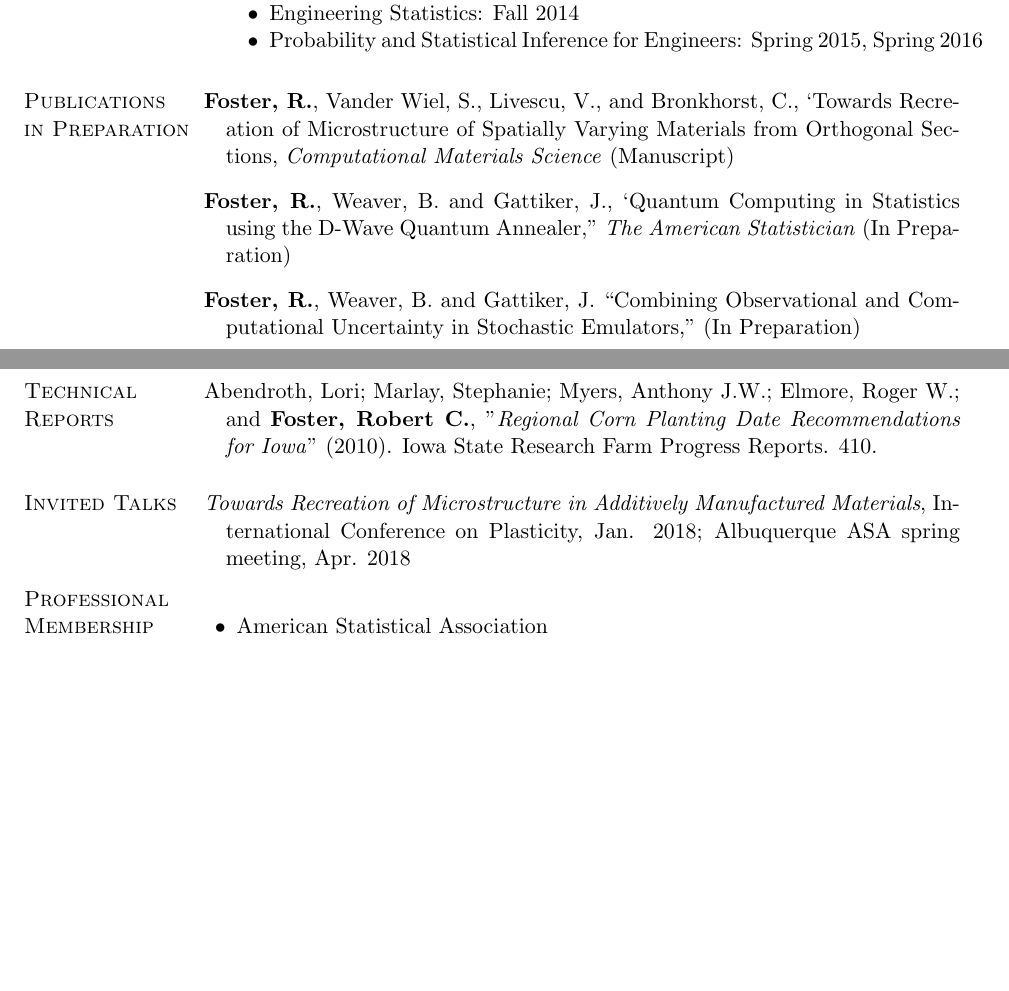
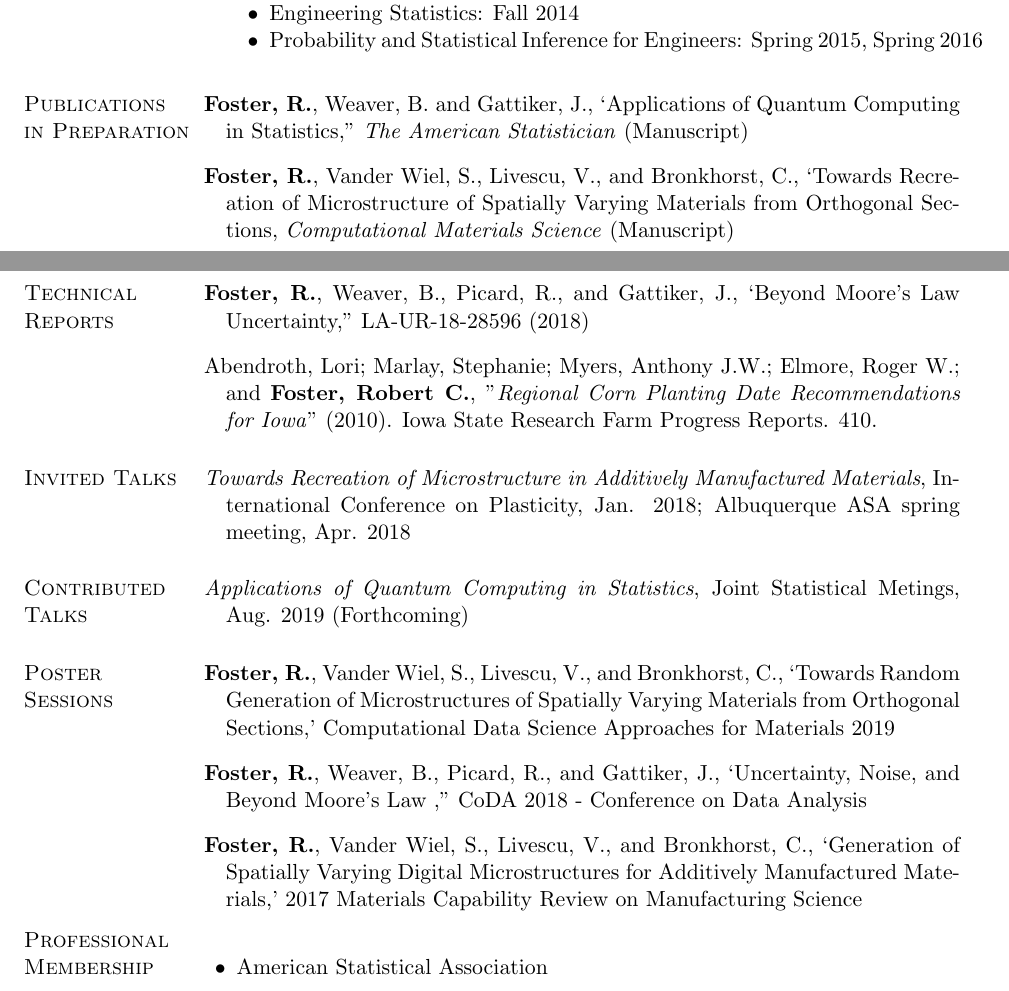
Before and after one commit to rcfoster/rcfoster.github.io, a LaTeX CV (cv/CV.tex): two parts of pages 2 and 3 of 3, joined at a grey line, cut so that both start at the same text, the shorter picture padded with empty space. Compiled offline with pdfLaTeX.

Commit message:
CV changes
Added posters, contributed talks to CV

```diff
--- a/cv/CV.tex
+++ b/cv/CV.tex
@@ -340,20 +340,34 @@ Department of Statistics
 
 \section{Publications \\ in Preparation}
 \begin{bibsection}
+\item \textbf{Foster, R.}, Weaver, B. and Gattiker, J., `Applications of Quantum Computing in Statistics,'' \emph{The American Statistician} (Manuscript)
  \item \textbf{Foster, R.}, Vander Wiel, S., Livescu, V., and Bronkhorst, C., `Towards Recreation of Microstructure of Spatially Varying  Materials from Orthogonal Sections, \emph{Computational Materials Science}  (Manuscript)
-\item \textbf{Foster, R.}, Weaver, B. and Gattiker, J., `Quantum Computing in Statistics using the D-Wave Quantum Annealer,'' \emph{The American Statistician} (In Preparation)
-\item \textbf{Foster, R.}, Weaver, B. and Gattiker, J. ``Combining Observational and Computational Uncertainty in Stochastic Emulators,'' (In Preparation)
+%\item \textbf{Foster, R.}, Weaver, B. and Gattiker, J. ``Combining Observational and Computational Uncertainty in Stochastic Emulators,'' (In Preparation)
 
 \end{bibsection}
 
 \section{Technical Reports}
 \begin{bibsection}
+	\item \textbf{Foster, R.}, Weaver, B., Picard, R., and Gattiker, J., `Beyond Moore's Law Uncertainty,'' LA-UR-18-28596 (2018)
 	\item Abendroth, Lori; Marlay, Stephanie; Myers, Anthony J.W.; Elmore, Roger W.; and \textbf{Foster, Robert C.}, "\emph{Regional Corn Planting Date Recommendations for Iowa}" (2010). Iowa State Research Farm Progress Reports. 410.
 \end{bibsection}
 
 \section{Invited Talks}
 \begin{bibsection}
 	\item \emph{Towards Recreation of Microstructure in Additively Manufactured Materials}, International Conference on Plasticity, Jan. 2018; Albuquerque ASA spring meeting, Apr. 2018
+\end{bibsection}
+
+\section{Contributed Talks}
+\begin{bibsection}
+	\item \emph{Applications of Quantum Computing in Statistics}, Joint Statistical Metings, Aug. 2019 (Forthcoming)
+\end{bibsection}
+
+\section{Poster Sessions}
+\begin{bibsection}
+ \item \textbf{Foster, R.}, Vander Wiel, S., Livescu, V., and Bronkhorst, C., `Towards Random Generation of Microstructures of Spatially Varying Materials from Orthogonal Sections,' Computational Data Science Approaches for Materials 2019
+\item \textbf{Foster, R.}, Weaver, B., Picard, R., and Gattiker, J., `Uncertainty, Noise, and Beyond Moore’s Law ,'' CoDA 2018 - Conference on Data Analysis
+ \item \textbf{Foster, R.}, Vander Wiel, S., Livescu, V., and Bronkhorst, C., `Generation of Spatially Varying Digital Microstructures for Additively Manufactured Materials,' 2017 Materials Capability Review on Manufacturing Science
+
 \end{bibsection}
 
 %\section{Conference Proceedings}
```
Also changed, not shown: cv/CV.pdf, cv/CV.tex (2 more changed lines), 4 other files.
